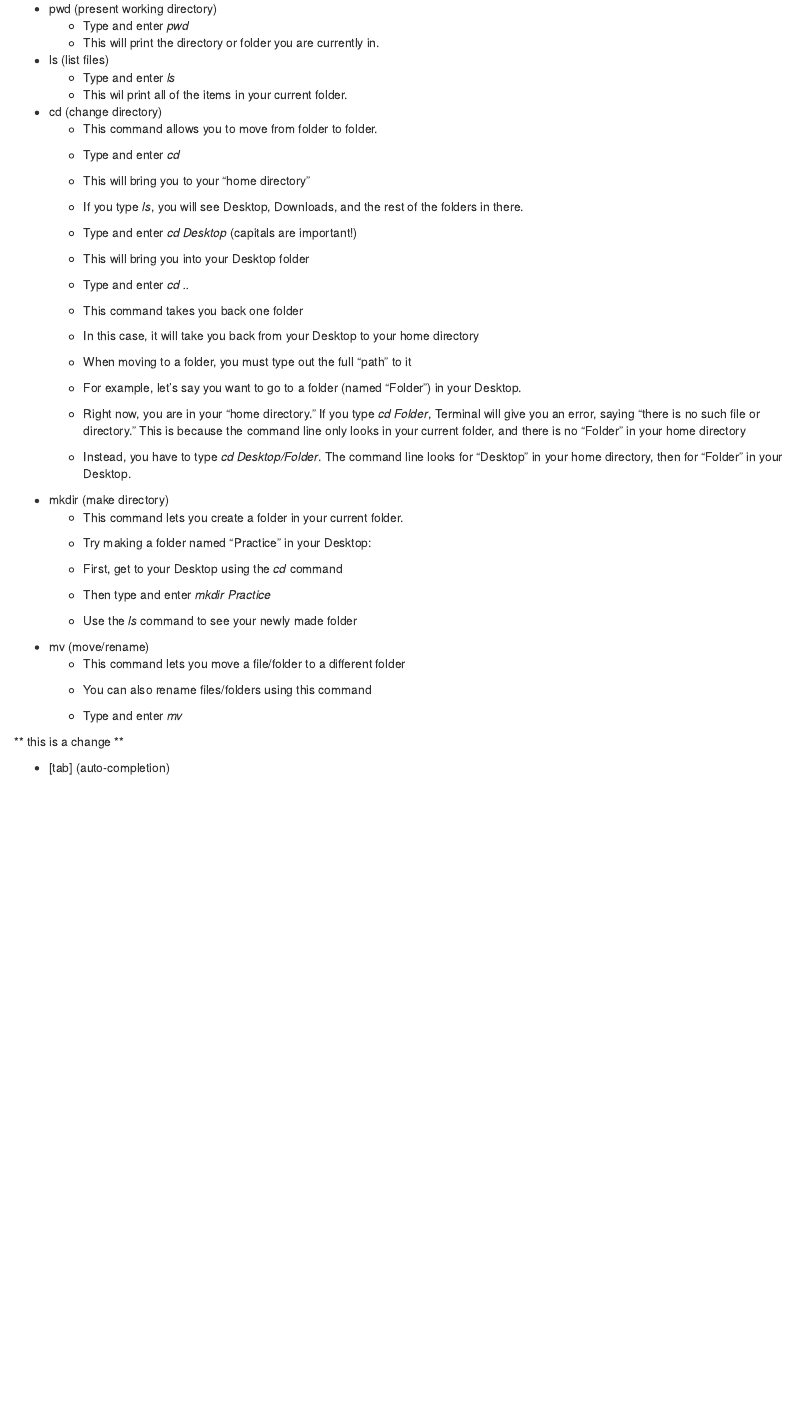
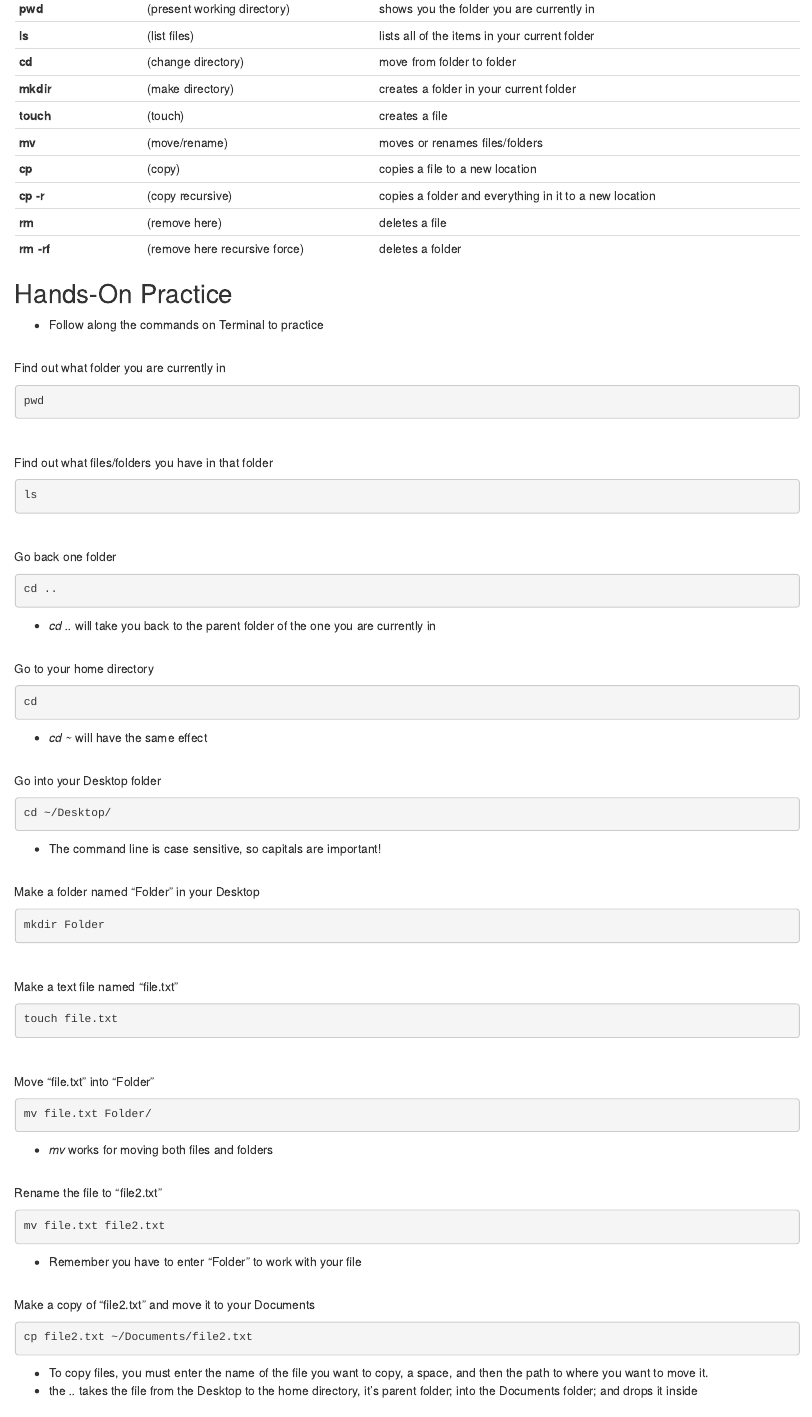
Before and after one commit to hakyimlab/Hands-on-Training, an R Markdown document (analysis/commandline.Rmd): the page in a window 1100 px wide, from 310 px down before the commit and from 450 px down after it, so that both start at the same text. Rendered offline with R 4.5, knitr and Pandoc, with nearby package versions; drawn as R Markdown's standard HTML page in place of the format the file asks for.

Commit message:
Command Line Basics

````diff
--- a/analysis/commandline.Rmd
+++ b/analysis/commandline.Rmd
@@ -17,4 +27 @@ Whenever you're in Terminal, you are "standing" in a certain file on your comput
 
-- pwd (present working directory)
-  - Type and enter *pwd*
-  - This will print the directory or folder you are currently in.
@@ -21,21 +32,82 @@ Whenever you're in Terminal, you are "standing" in a certain file on your comput
+**pwd**       |   (present working directory) | shows you the folder you are currently in
+**ls**        |   (list files) | lists all of the items in your current folder
+**cd**        |   (change directory) | move from folder to folder
+**mkdir**     |   (make directory) | creates a folder in your current folder
+**touch**     |   (touch) |creates a file
+**mv**        |   (move/rename) | moves or renames files/folders
+**cp**        |   (copy)  |copies a file to a new location
+**cp -r**     |   (copy recursive) | copies a folder and everything in it to a new location
+**rm**        |   (remove here) | deletes a file
+**rm -rf**    |   (remove here recursive force) | deletes a folder
 
 
-- ls (list files)
-  - Type and enter *ls*
-  - This wil print all of the items in your current folder.
+## Hands-On Practice
+- Follow along the commands on Terminal to practice
+<br/>
 
+Find out what folder you are currently in
+```{bash eval = FALSE}
+pwd
+```
+<br/>
 
-- cd (change directory)
-  - This command allows you to move from folder to folder.
+Find out what files/folders you have in that folder
+```{bash ls, eval = FALSE}
+ls
+```
+<br/>
 
-  - Type and enter *cd*
-  - This will bring you to your "home directory"
-  - If you type *ls*, you will see Desktop, Downloads, and the rest of the folders in there.
+Go back one folder
+```{bash cd0, eval = FALSE}
+cd ..
+```
+- *cd ..* will take you back to the parent folder of the one you are currently in
+<br/>
 
-  - Type and enter *cd Desktop* (capitals are important!)
-  - This will bring you into your Desktop folder
+Go to your home directory
+```{bash cd, eval = FALSE}
+cd
+```
+- *cd ~* will have the same effect
+<br/>
 
-  - Type and enter *cd ..*
-  - This command takes you back one folder
-  - In this case, it will take you back from your Desktop to your home directory
+Go into your Desktop folder
+```{bash cdDesktop, eval = FALSE}
+cd ~/Desktop/
+```
+- The command line is case sensitive, so capitals are important!
+<br/>
 
+Make a folder named "Folder" in your Desktop
+```{bash mkdir, eval = FALSE}
+mkdir Folder
+```
+<br/>
+
+Make a text file named "file.txt"
+```{bash touch, eval = FALSE}
+touch file.txt
+```
+<br/>
+
+Move "file.txt" into "Folder"
+```{bash move, eval = FALSE}
+mv file.txt Folder/
+```
+- *mv*  works for moving both files and folders
+<br/>
+
+Rename the file to "file2.txt"
+```{bash rename, eval = FALSE}
+mv file.txt file2.txt
+```
+- Remember you have to enter "Folder" to work with your file
+<br/>
+
+Make a copy of "file2.txt" and move it to your Documents
+```{bash copyFile, eval = FALSE}
+cp file2.txt ~/Documents/file2.txt
+```
+- To copy files, you must enter the name of the file you want to copy, a space, and then the path to where you want to move it.
+- the *..* takes the file from the Desktop to the home directory, it's parent folder; into the Documents folder; and drops it inside
+<br/>
@@ -47,3 +155 @@ Whenever you're in Terminal, you are "standing" in a certain file on your comput
 
-- mkdir (make directory)
-  - This command lets you create a folder in your current folder.
@@ -50,22 +160,2 @@ Whenever you're in Terminal, you are "standing" in a certain file on your comput
 
-  - Try making a folder named "Practice" in your Desktop:
-  - First, get to your Desktop using the *cd* command
-  - Then type and enter *mkdir Practice*
-  - Use the *ls* command to see your newly made folder
-
-
-- mv (move/rename)
-  - This command lets you move a file/folder to a different folder
-  - You can also rename files/folders using this command
-
-  - Type and enter *mv*
-
-** this is a change **
-
-
-
-- [tab] (auto-completion)
-
-```{r}
-
-```
+## For Windows Users
````
Also changed, not shown: Folder/file.txt (added), analysis/commandline.Rmd (58 more changed lines), 1 other file.
